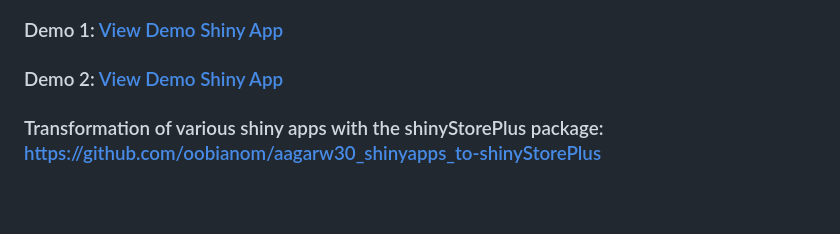
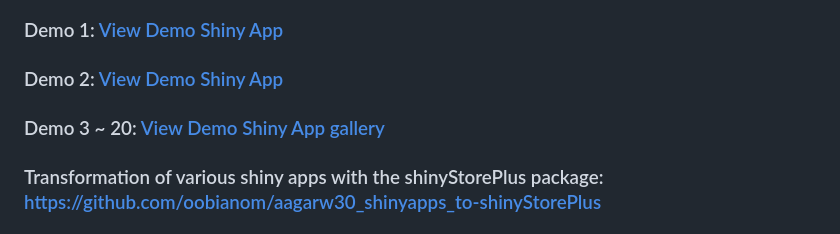
Before and after one commit to oobianom/shinyStorePlus, a Markdown page: README.md, the part around the change. Rendered like a GitHub page; blank space fills up the shorter version.

```diff
--- a/README.md
+++ b/README.md
@@ -8,6 +8,7 @@
 
 ### Demo 1: [View Demo Shiny  App](https://r2apps.shinyapps.io/shinystoreplus)
 ### Demo 2: [View Demo Shiny  App](https://r2apps.shinyapps.io/browserLinkToInput?data=pressure&name=obinna&num=50&outt=wowowow)
+### Demo 3 ~ 20: [View Demo Shiny App gallery](http://66pharm.com:3838/portfolio/shinyStorePlus)
 
 ### Transformation of various shiny apps with the shinyStorePlus package: https://github.com/oobianom/aagarw30_shinyapps_to-shinyStorePlus
 
```
